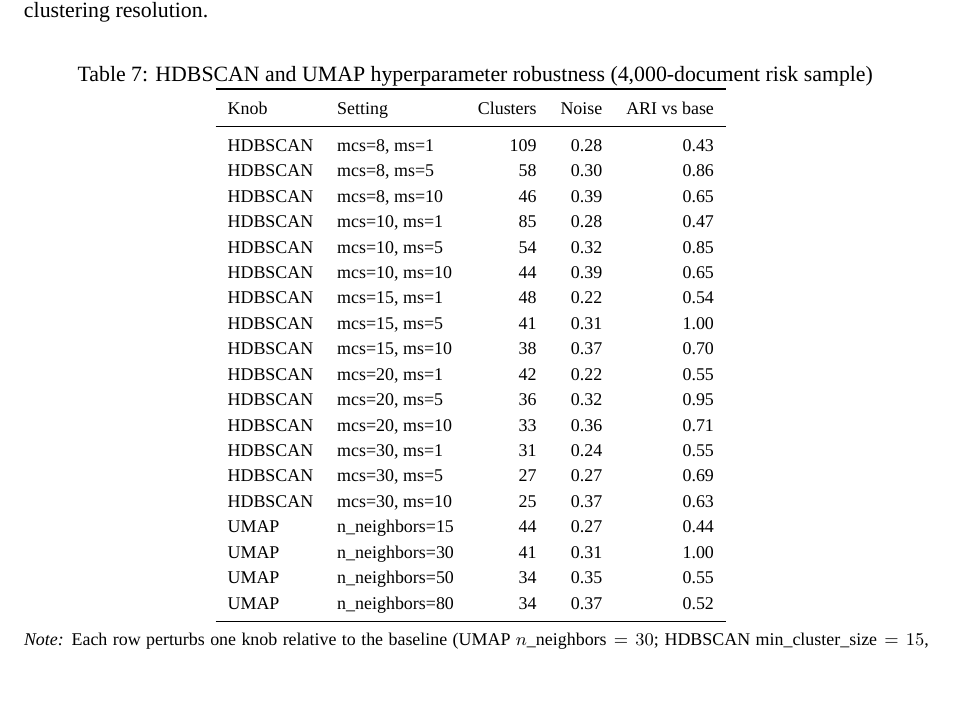
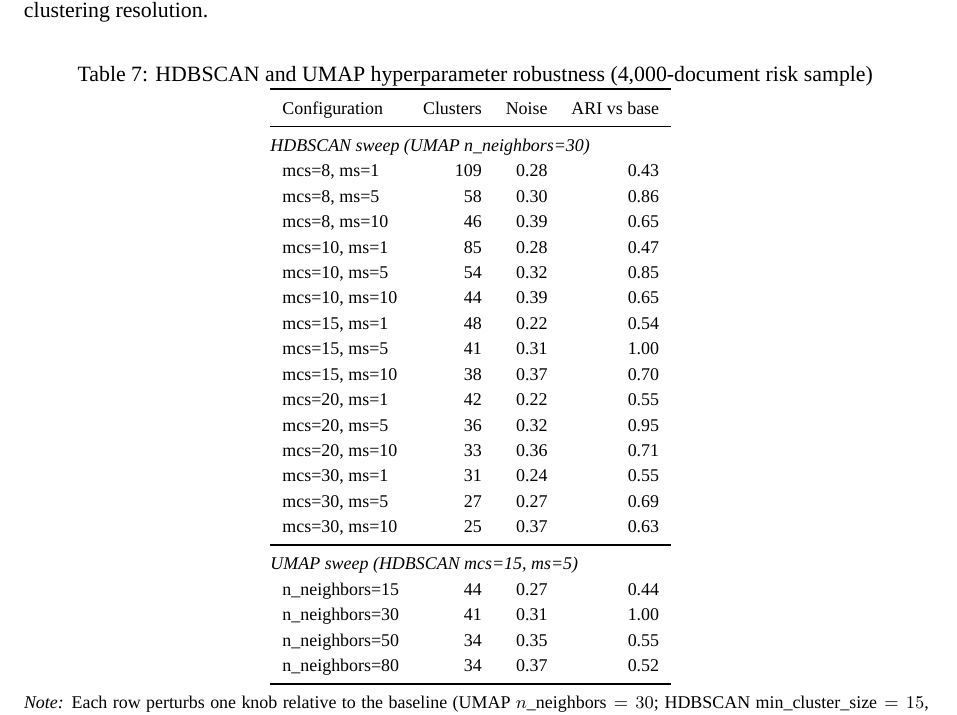
Before and after one commit to deep1003/Physical-AI-Risk-Taxonomy, a LaTeX document (output/latex/physical_ai_risk_taxonomy_methodology.tex, which reads output/latex/enrichment/tab_hdbscan_robustness.tex): part of page 21 of 36, cut so that both start at the same text, the shorter picture padded with empty space. Compiled offline with XeLaTeX; a missing font is replaced by an installed copy or a similar font.

Commit message:
Finish figure/table polish: Nature-style UMAP document-space figure (replotted from saved coords, no re-embed) and compress HDBSCAN robustness table (merge Knob/Setting into one grouped Configuration column)

```diff
--- a/output/latex/enrichment/tab_hdbscan_robustness.tex
+++ b/output/latex/enrichment/tab_hdbscan_robustness.tex
@@ -1,25 +1,28 @@
-\begin{tabular}{llrrr}
+\begin{tabular}{lrrr}
 \toprule
-Knob & Setting & Clusters & Noise & ARI vs base \\
+Configuration & Clusters & Noise & ARI vs base \\
 \midrule
-HDBSCAN & mcs=8, ms=1 & 109 & 0.28 & 0.43 \\
-HDBSCAN & mcs=8, ms=5 & 58 & 0.30 & 0.86 \\
-HDBSCAN & mcs=8, ms=10 & 46 & 0.39 & 0.65 \\
-HDBSCAN & mcs=10, ms=1 & 85 & 0.28 & 0.47 \\
-HDBSCAN & mcs=10, ms=5 & 54 & 0.32 & 0.85 \\
-HDBSCAN & mcs=10, ms=10 & 44 & 0.39 & 0.65 \\
-HDBSCAN & mcs=15, ms=1 & 48 & 0.22 & 0.54 \\
-HDBSCAN & mcs=15, ms=5 & 41 & 0.31 & 1.00 \\
-HDBSCAN & mcs=15, ms=10 & 38 & 0.37 & 0.70 \\
-HDBSCAN & mcs=20, ms=1 & 42 & 0.22 & 0.55 \\
-HDBSCAN & mcs=20, ms=5 & 36 & 0.32 & 0.95 \\
-HDBSCAN & mcs=20, ms=10 & 33 & 0.36 & 0.71 \\
-HDBSCAN & mcs=30, ms=1 & 31 & 0.24 & 0.55 \\
-HDBSCAN & mcs=30, ms=5 & 27 & 0.27 & 0.69 \\
-HDBSCAN & mcs=30, ms=10 & 25 & 0.37 & 0.63 \\
-UMAP & n\_neighbors=15 & 44 & 0.27 & 0.44 \\
-UMAP & n\_neighbors=30 & 41 & 0.31 & 1.00 \\
-UMAP & n\_neighbors=50 & 34 & 0.35 & 0.55 \\
-UMAP & n\_neighbors=80 & 34 & 0.37 & 0.52 \\
+\multicolumn{4}{@{}l}{\textit{HDBSCAN sweep (UMAP n\_neighbors=30)}}\\
+mcs=8, ms=1 & 109 & 0.28 & 0.43 \\
+mcs=8, ms=5 & 58 & 0.30 & 0.86 \\
+mcs=8, ms=10 & 46 & 0.39 & 0.65 \\
+mcs=10, ms=1 & 85 & 0.28 & 0.47 \\
+mcs=10, ms=5 & 54 & 0.32 & 0.85 \\
+mcs=10, ms=10 & 44 & 0.39 & 0.65 \\
+mcs=15, ms=1 & 48 & 0.22 & 0.54 \\
+mcs=15, ms=5 & 41 & 0.31 & 1.00 \\
+mcs=15, ms=10 & 38 & 0.37 & 0.70 \\
+mcs=20, ms=1 & 42 & 0.22 & 0.55 \\
+mcs=20, ms=5 & 36 & 0.32 & 0.95 \\
+mcs=20, ms=10 & 33 & 0.36 & 0.71 \\
+mcs=30, ms=1 & 31 & 0.24 & 0.55 \\
+mcs=30, ms=5 & 27 & 0.27 & 0.69 \\
+mcs=30, ms=10 & 25 & 0.37 & 0.63 \\
+\midrule
+\multicolumn{4}{@{}l}{\textit{UMAP sweep (HDBSCAN mcs=15, ms=5)}}\\
+n\_neighbors=15 & 44 & 0.27 & 0.44 \\
+n\_neighbors=30 & 41 & 0.31 & 1.00 \\
+n\_neighbors=50 & 34 & 0.35 & 0.55 \\
+n\_neighbors=80 & 34 & 0.37 & 0.52 \\
 \bottomrule
 \end{tabular}
```
Also changed, not shown: output/latex/figures/fig_recent_physical_ai_space.pdf, output/latex/figures/fig_recent_physical_ai_space.png, technical_report.pdf, 1 other file.
